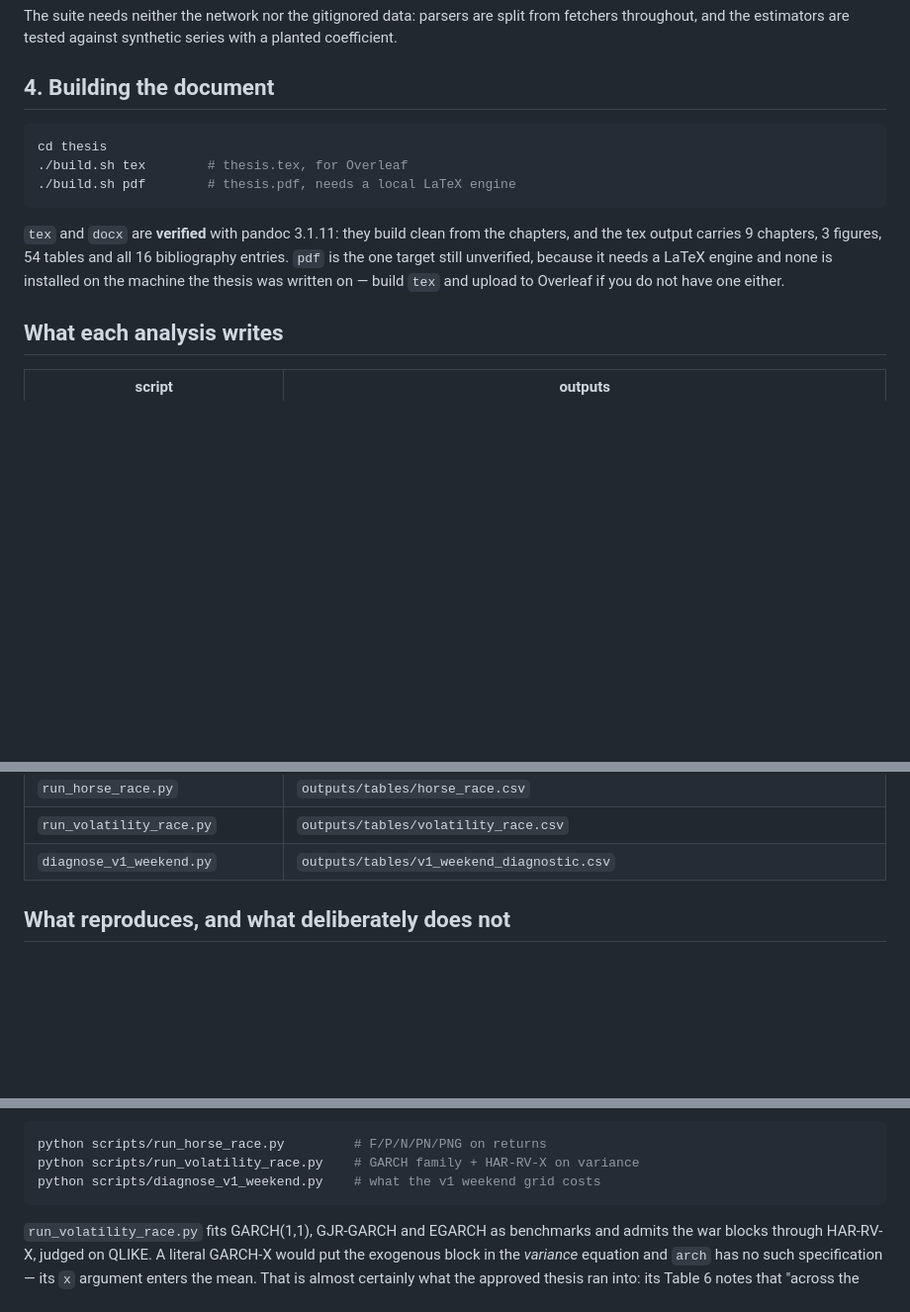
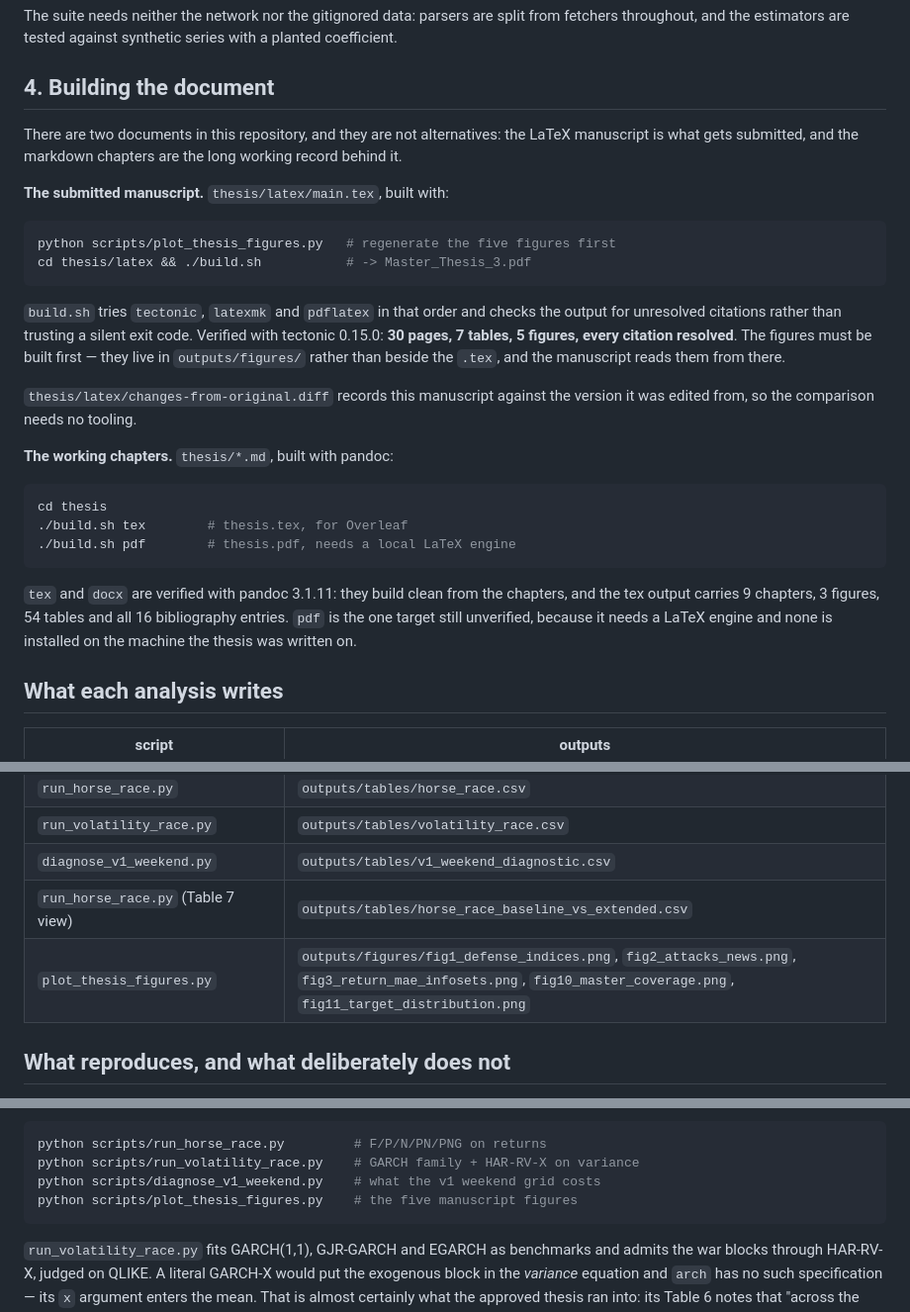
Before and after one commit to katerynavalenia/WarSignalsThesis, a Markdown page: docs/reproduce.md, 3 parts joined by grey strips. Shown at 99% size. Rendered like a GitHub page; blank space fills up the shorter version.

Commit message:
Document the manuscript build path in the reproduce chain
The figure script and the LaTeX build were missing from it, which left the
submitted document the one thing in the repository a reader could not rebuild.
Section 4 now separates the two documents explicitly -- the LaTeX manuscript that
gets submitted, and the markdown chapters that are the working record behind it
-- and states that the figures must be generated before the manuscript, since
they live in outputs/figures rather than beside the .tex.

Co-Authored-By: Claude Opus 5 (1M context) <noreply@anthropic.com>
Claude-Session: https://claude.ai/code/session_01EmRaUjrTNEEMUGRCzRSaYW

````diff
--- a/docs/reproduce.md
+++ b/docs/reproduce.md
@@ -167,17 +167,38 @@ with a planted coefficient.
 
 ## 4. Building the document
 
+There are two documents in this repository, and they are not alternatives: the
+LaTeX manuscript is what gets submitted, and the markdown chapters are the long
+working record behind it.
+
+**The submitted manuscript.** `thesis/latex/main.tex`, built with:
+
+```bash
+python scripts/plot_thesis_figures.py   # regenerate the five figures first
+cd thesis/latex && ./build.sh           # -> Master_Thesis_3.pdf
+```
+
+`build.sh` tries `tectonic`, `latexmk` and `pdflatex` in that order and checks
+the output for unresolved citations rather than trusting a silent exit code.
+Verified with tectonic 0.15.0: **30 pages, 7 tables, 5 figures, every citation
+resolved**. The figures must be built first — they live in `outputs/figures/`
+rather than beside the `.tex`, and the manuscript reads them from there.
+
+`thesis/latex/changes-from-original.diff` records this manuscript against the
+version it was edited from, so the comparison needs no tooling.
+
+**The working chapters.** `thesis/*.md`, built with pandoc:
+
 ```bash
 cd thesis
 ./build.sh tex        # thesis.tex, for Overleaf
 ./build.sh pdf        # thesis.pdf, needs a local LaTeX engine
 ```
 
-`tex` and `docx` are **verified** with pandoc 3.1.11: they build clean from the
+`tex` and `docx` are verified with pandoc 3.1.11: they build clean from the
 chapters, and the tex output carries 9 chapters, 3 figures, 54 tables and all 16
 bibliography entries. `pdf` is the one target still unverified, because it needs
-a LaTeX engine and none is installed on the machine the thesis was written on —
-build `tex` and upload to Overleaf if you do not have one either.
+a LaTeX engine and none is installed on the machine the thesis was written on.
 
 ## What each analysis writes
 
@@ -207,6 +228,8 @@ build `tex` and upload to Overleaf if you do not have one either.
 | `run_horse_race.py` | `outputs/tables/horse_race.csv` |
 | `run_volatility_race.py` | `outputs/tables/volatility_race.csv` |
 | `diagnose_v1_weekend.py` | `outputs/tables/v1_weekend_diagnostic.csv` |
+| `run_horse_race.py` (Table 7 view) | `outputs/tables/horse_race_baseline_vs_extended.csv` |
+| `plot_thesis_figures.py` | `outputs/figures/fig1_defense_indices.png`, `fig2_attacks_news.png`, `fig3_return_mae_infosets.png`, `fig10_master_coverage.png`, `fig11_target_distribution.png` |
 
 ## What reproduces, and what deliberately does not
 
@@ -269,6 +292,7 @@ ought to register.
 python scripts/run_horse_race.py         # F/P/N/PN/PNG on returns
 python scripts/run_volatility_race.py    # GARCH family + HAR-RV-X on variance
 python scripts/diagnose_v1_weekend.py    # what the v1 weekend grid costs
+python scripts/plot_thesis_figures.py    # the five manuscript figures
 ```
 
 `run_volatility_race.py` fits GARCH(1,1), GJR-GARCH and EGARCH as benchmarks and
````
